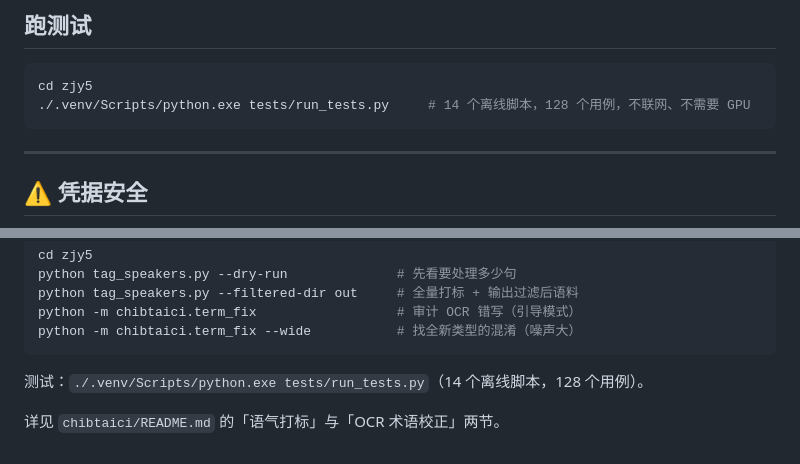
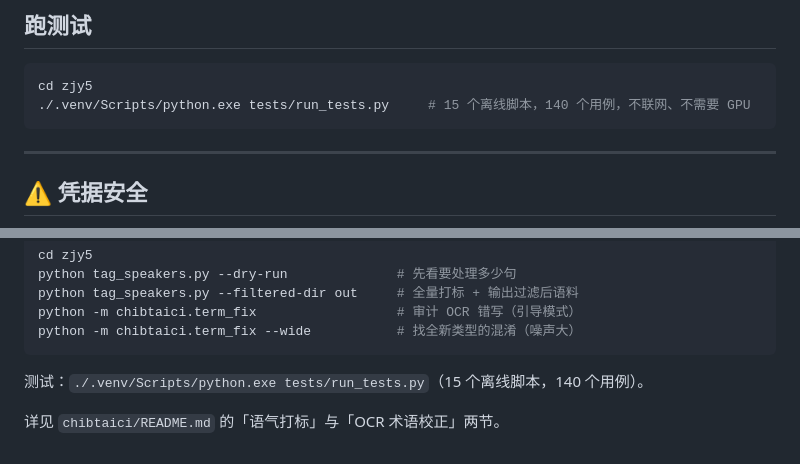
Before and after one commit to wqaila/Isla2, a Markdown page: zjy5/README.md, 2 parts joined by grey strips. GitHub-like rendering.

````diff
--- a/zjy5/README.md
+++ b/zjy5/README.md
@@ -51,7 +51,7 @@ python main.py --video ../downloads/xxx.mp4 --disable_voice
 
 ```bash
 cd zjy5
-./.venv/Scripts/python.exe tests/run_tests.py     # 14 个离线脚本，128 个用例，不联网、不需要 GPU
+./.venv/Scripts/python.exe tests/run_tests.py     # 15 个离线脚本，140 个用例，不联网、不需要 GPU
 ```
 
 ---
@@ -131,6 +131,6 @@ python -m chibtaici.term_fix                  # 审计 OCR 错写（引导模式
 python -m chibtaici.term_fix --wide           # 找全新类型的混淆（噪声大）
 ```
 
-测试：`./.venv/Scripts/python.exe tests/run_tests.py`（14 个离线脚本，128 个用例）。
+测试：`./.venv/Scripts/python.exe tests/run_tests.py`（15 个离线脚本，140 个用例）。
 
 详见 `chibtaici/README.md` 的「语气打标」与「OCR 术语校正」两节。
````
Also changed, not shown: zjy5/bilibili_downloader/README.md (+19 -0 lines), zjy5/chibtaici/README.md (+2 -1 lines).
